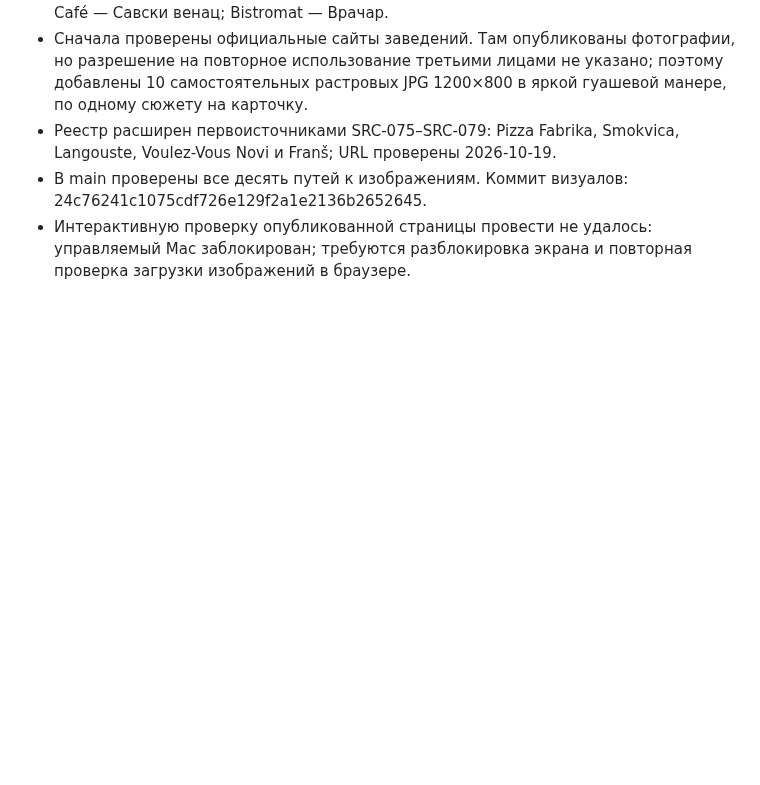
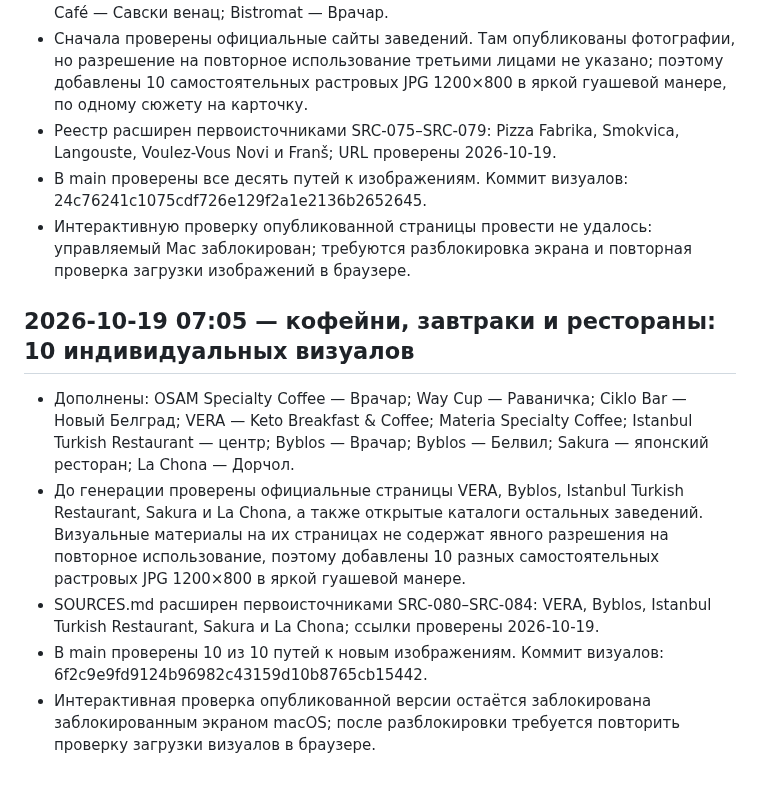
Before and after one commit to an8lomakina-svg/belgrade-weekend-guide, a Markdown page: AUDIT_PROGRESS.md, the part around the change. Rendered like a GitHub page; blank space fills up the shorter version.

Commit message:
Record hourly coffee and breakfast visual update

```diff
--- a/AUDIT_PROGRESS.md
+++ b/AUDIT_PROGRESS.md
@@ -444,3 +444,12 @@
 - Реестр расширен первоисточниками SRC-075–SRC-079: Pizza Fabrika, Smokvica, Langouste, Voulez-Vous Novi и Franš; URL проверены 2026-10-19.
 - В main проверены все десять путей к изображениям. Коммит визуалов: 24c76241c1075cdf726e129f2a1e2136b2652645.
 - Интерактивную проверку опубликованной страницы провести не удалось: управляемый Mac заблокирован; требуются разблокировка экрана и повторная проверка загрузки изображений в браузере.
+
+
+## 2026-10-19 07:05 — кофейни, завтраки и рестораны: 10 индивидуальных визуалов
+
+- Дополнены: OSAM Specialty Coffee — Врачар; Way Cup — Раваничка; Ciklo Bar — Новый Белград; VERA — Keto Breakfast & Coffee; Materia Specialty Coffee; Istanbul Turkish Restaurant — центр; Byblos — Врачар; Byblos — Белвил; Sakura — японский ресторан; La Chona — Дорчол.
+- До генерации проверены официальные страницы VERA, Byblos, Istanbul Turkish Restaurant, Sakura и La Chona, а также открытые каталоги остальных заведений. Визуальные материалы на их страницах не содержат явного разрешения на повторное использование, поэтому добавлены 10 разных самостоятельных растровых JPG 1200×800 в яркой гуашевой манере.
+- SOURCES.md расширен первоисточниками SRC-080–SRC-084: VERA, Byblos, Istanbul Turkish Restaurant, Sakura и La Chona; ссылки проверены 2026-10-19.
+- В main проверены 10 из 10 путей к новым изображениям. Коммит визуалов: 6f2c9e9fd9124b96982c43159d10b8765cb15442.
+- Интерактивная проверка опубликованной версии остаётся заблокирована заблокированным экраном macOS; после разблокировки требуется повторить проверку загрузки визуалов в браузере.
```
